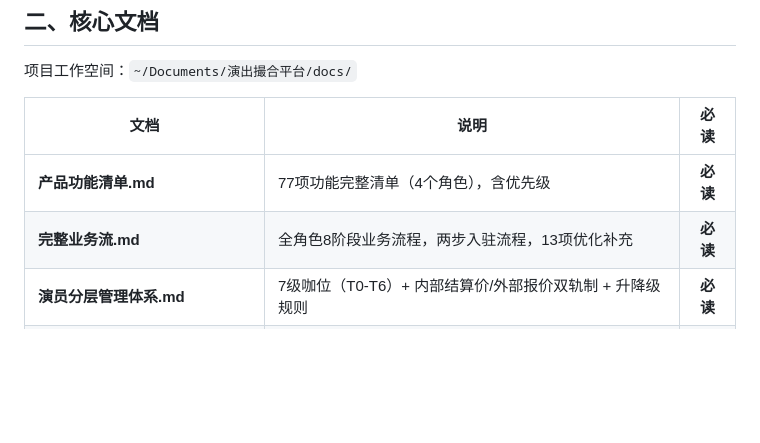
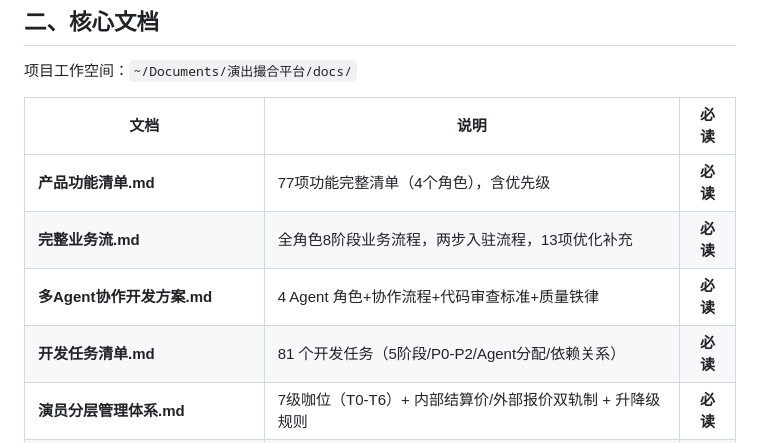
Before and after one commit to haoli8399-cpu/yanchu-cuohuo-platform, a Markdown page: docs/HANDOFF.md, the part around the change. Drawn GitHub-style; blank space fills up the shorter version.

Commit message:
Add: 多Agent协作开发方案 + 完整开发任务清单
- 多Agent方案: Orchestrator主控+Backend/Web/MiniProgram三Agent+代码审查流程
- 任务清单: 81个任务/5阶段/P0-P2优先级/Agent分配/依赖关系图
- HANDOFF.md 文档索引更新

```diff
--- a/docs/HANDOFF.md
+++ b/docs/HANDOFF.md
@@ -22,6 +22,8 @@
 |------|------|:----:|
 | **产品功能清单.md** | 77项功能完整清单（4个角色），含优先级 | **必读** |
 | **完整业务流.md** | 全角色8阶段业务流程，两步入驻流程，13项优化补充 | **必读** |
+| **多Agent协作开发方案.md** | 4 Agent 角色+协作流程+代码审查标准+质量铁律 | **必读** |
+| **开发任务清单.md** | 81 个开发任务（5阶段/P0-P2/Agent分配/依赖关系） | **必读** |
 | **演员分层管理体系.md** | 7级咖位（T0-T6）+ 内部结算价/外部报价双轨制 + 升降级规则 | **必读** |
 | 演员信誉分设计方案.md | 四维度信誉分算法+等级权益+防刷机制 | 参考 |
 | PRD对比批发模型.md | 新旧定位对比说明 | 参考 |
```
Also changed, not shown: docs/多Agent协作开发方案.md (added, +146 -0 lines), docs/开发任务清单.md (added, +284 -0 lines).
